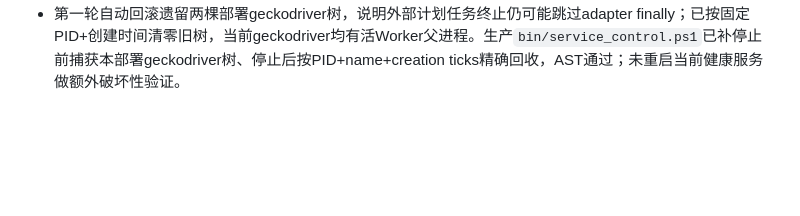
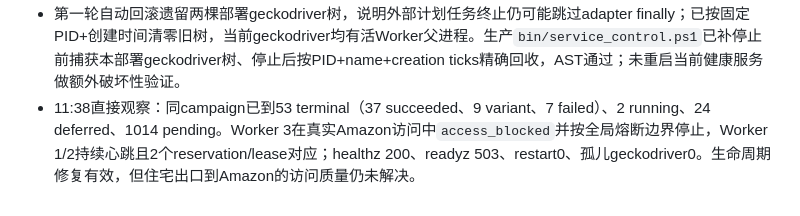
Before and after one commit to DEDC-JINKUN/amazon-crawler, a Markdown page: progress.md, the part around the change. GitHub-like rendering; blank space fills up the shorter version.

```diff
--- a/progress.md
+++ b/progress.md
@@ -113,3 +113,4 @@
 - 冻结三提交`c590763`、`701bf86`、`28d62ce`；最终不可变release`28d62ce` archive SHA256=`a02ffda9037cdd1713455d2bcb65101041969297c7934634642a0c7906653a89`。第一次激活在已达到初始3/3后因单次本机readyz连接中断被过严稳定门禁回滚；第二个调用只因release内运行时`__pycache__`误计文件数而在切流前退出。门禁改为仍需累计30次有效3/3、仅连续3次探针传输失败才回滚，并忽略非archive pyc后，真正第二次切换成功。
 - 生产pointer与operator pointer均为`28d62ce`，Agent/Postgres计划任务Running；激活cleanup为0 active reservation/running/claimed，canary 33/34且allowed，30个有效3/3样本通过，campaign preserved=true。后续只读观察仍3/3、restart0；同campaign从20 terminal推进到11:33的49 terminal（33 succeeded、9 variant、7 failed）、3 running、21 deferred。
 - 第一轮自动回滚遗留两棵部署geckodriver树，说明外部计划任务终止仍可能跳过adapter finally；已按固定PID+创建时间清零旧树，当前geckodriver均有活Worker父进程。生产`bin/service_control.ps1`已补停止前捕获本部署geckodriver树、停止后按PID+name+creation ticks精确回收，AST通过；未重启当前健康服务做额外破坏性验证。
+- 11:38直接观察：同campaign已到53 terminal（37 succeeded、9 variant、7 failed）、2 running、24 deferred、1014 pending。Worker 3在真实Amazon访问中`access_blocked`并按全局熔断边界停止，Worker 1/2持续心跳且2个reservation/lease对应；healthz 200、readyz 503、restart0、孤儿geckodriver0。生命周期修复有效，但住宅出口到Amazon的访问质量仍未解决。
```
Also changed, not shown: docs/agent_handoff_current.md (+8 -8 lines), task_plan.md (+1 -1 lines).
